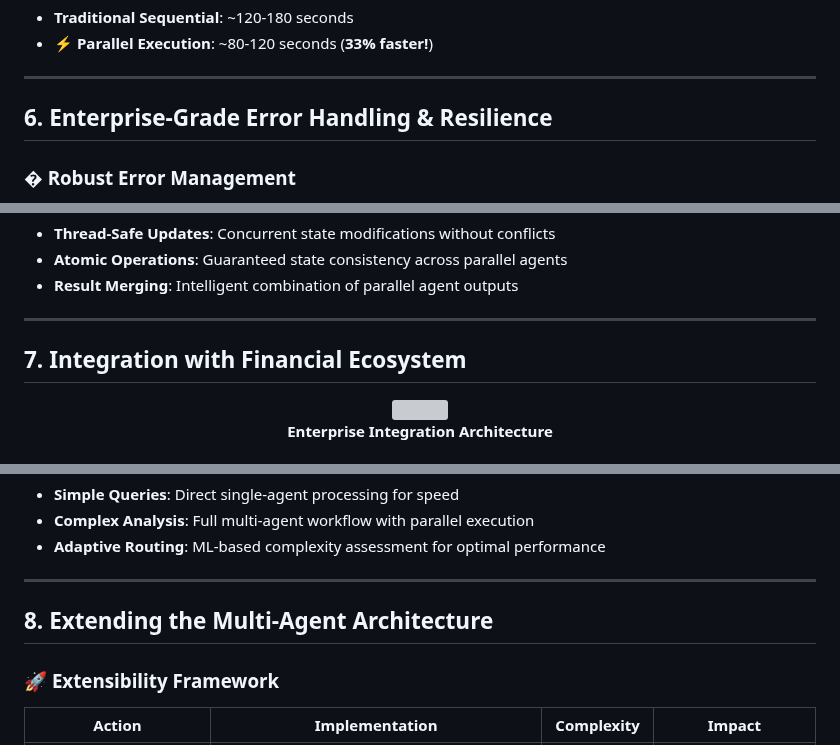
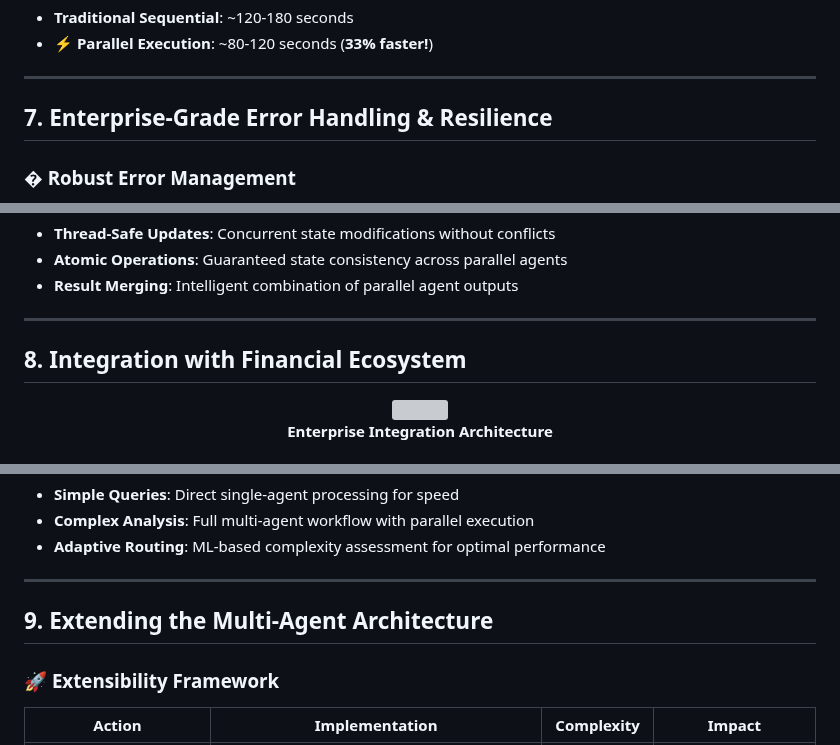
Before and after one commit to Antonio-Redondo/financial-agentic-platform, a Markdown page: md/MULTIAGENTS_WORKFLOW.md, 3 parts joined by grey strips. GitHub-like rendering; grey boxes are pictures that could not be loaded.

```diff
--- a/md/MULTIAGENTS_WORKFLOW.md
+++ b/md/MULTIAGENTS_WORKFLOW.md
@@ -169,7 +236,7 @@ with concurrent.futures.ThreadPoolExecutor(max_workers=2) as executor:
 
 ---
 
-## 6. Enterprise-Grade Error Handling & Resilience
+## 7. Enterprise-Grade Error Handling & Resilience
 
 ### �️ **Robust Error Management**
 - **Timeout Protection**: 5-minute timeouts prevent infinite execution
@@ -196,7 +263,7 @@ confidence_scores = {
 
 ---
 
-## 7. Integration with Financial Ecosystem
+## 8. Integration with Financial Ecosystem
 
 <p align="center">
    <img src="https://img.icons8.com/ios-filled/50/000000/flow-chart.png" width="40"/> <br>
@@ -218,7 +285,7 @@ confidence_scores = {
 
 ---
 
-## 8. Extending the Multi-Agent Architecture
+## 9. Extending the Multi-Agent Architecture
 
 ### 🚀 **Extensibility Framework**
 | Action | Implementation | Complexity | Impact |
```
Also changed, not shown: other parts of md/MULTIAGENTS_WORKFLOW.md (+72 -5 lines).
